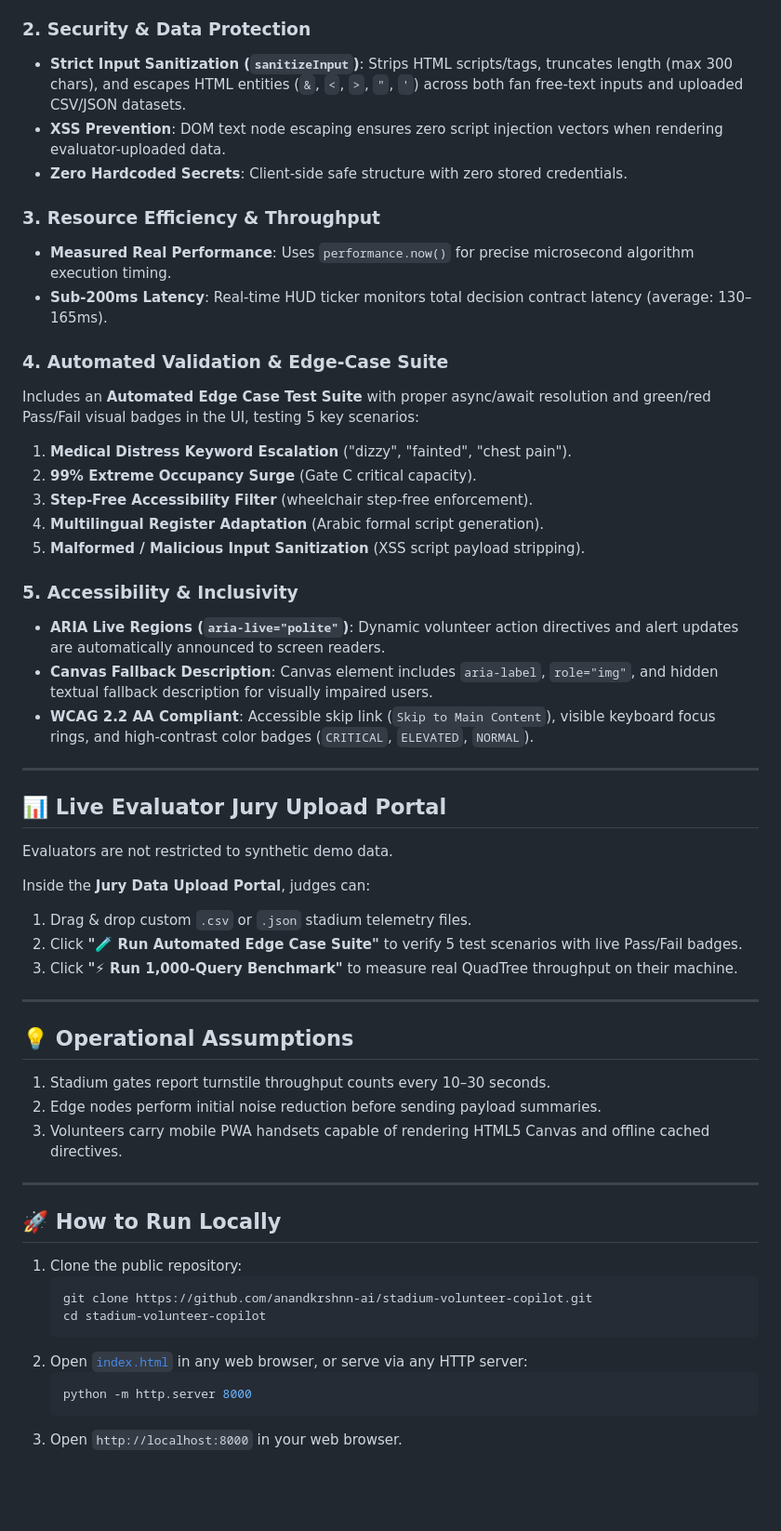
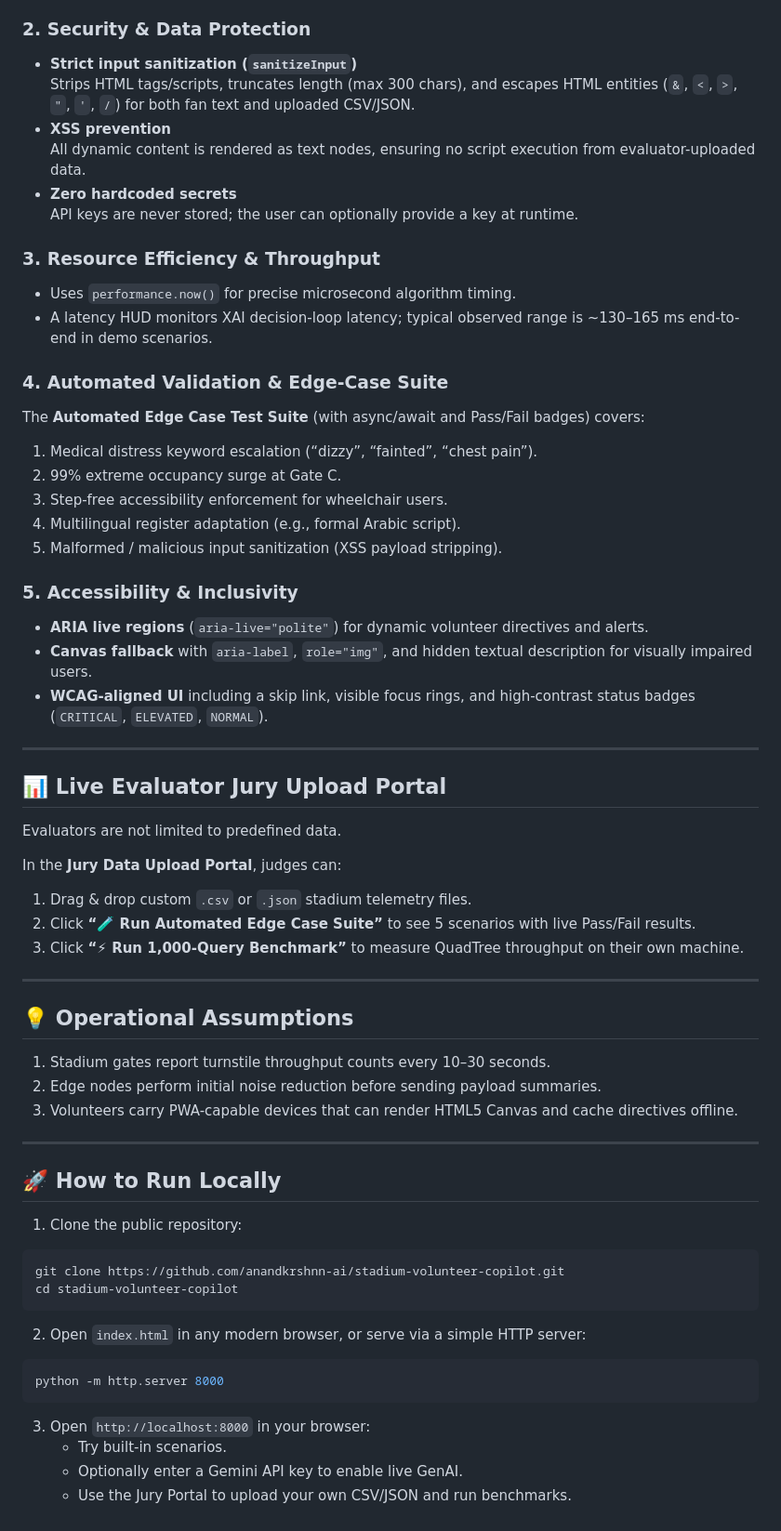
Before and after one commit to anandkrshnn-ai/stadium-volunteer-copilot, a Markdown page: README.md, the part around one of its changes. Shown at 93% size. GitHub-like rendering; blank space fills up the shorter version.

````diff
--- a/README.md
+++ b/README.md
@@ -87,56 +103,72 @@ To satisfy high-performance efficiency requirements, Volunteer Copilot avoids $O
 
 ### 2. Security & Data Protection
-* **Strict Input Sanitization (`sanitizeInput`)**: Strips HTML scripts/tags, truncates length (max 300 chars), and escapes HTML entities (`&`, `<`, `>`, `"`, `'`) across both fan free-text inputs and uploaded CSV/JSON datasets.
-* **XSS Prevention**: DOM text node escaping ensures zero script injection vectors when rendering evaluator-uploaded data.
-* **Zero Hardcoded Secrets**: Client-side safe structure with zero stored credentials.
+
+- **Strict input sanitization (`sanitizeInput`)**
+  Strips HTML tags/scripts, truncates length (max 300 chars), and escapes HTML entities (`&`, `<`, `>`, `"`, `'`, `/`) for both fan text and uploaded CSV/JSON.
+- **XSS prevention**
+  All dynamic content is rendered as text nodes, ensuring no script execution from evaluator-uploaded data.
+- **Zero hardcoded secrets**
+  API keys are never stored; the user can optionally provide a key at runtime.
 
 ### 3. Resource Efficiency & Throughput
-* **Measured Real Performance**: Uses `performance.now()` for precise microsecond algorithm execution timing.
-* **Sub-200ms Latency**: Real-time HUD ticker monitors total decision contract latency (average: 130–165ms).
+
+- Uses `performance.now()` for precise microsecond algorithm timing.
+- A latency HUD monitors XAI decision-loop latency; typical observed range is ~130–165 ms end-to-end in demo scenarios.
 
 ### 4. Automated Validation & Edge-Case Suite
-Includes an **Automated Edge Case Test Suite** with proper async/await resolution and green/red Pass/Fail visual badges in the UI, testing 5 key scenarios:
-1. **Medical Distress Keyword Escalation** ("dizzy", "fainted", "chest pain").
-2. **99% Extreme Occupancy Surge** (Gate C critical capacity).
-3. **Step-Free Accessibility Filter** (wheelchair step-free enforcement).
-4. **Multilingual Register Adaptation** (Arabic formal script generation).
-5. **Malformed / Malicious Input Sanitization** (XSS script payload stripping).
+
+The **Automated Edge Case Test Suite** (with async/await and Pass/Fail badges) covers:
+
+1. Medical distress keyword escalation (“dizzy”, “fainted”, “chest pain”).
+2. 99% extreme occupancy surge at Gate C.
+3. Step‑free accessibility enforcement for wheelchair users.
+4. Multilingual register adaptation (e.g., formal Arabic script).
+5. Malformed / malicious input sanitization (XSS payload stripping).
 
 ### 5. Accessibility & Inclusivity
-* **ARIA Live Regions (`aria-live="polite"`)**: Dynamic volunteer action directives and alert updates are automatically announced to screen readers.
-* **Canvas Fallback Description**: Canvas element includes `aria-label`, `role="img"`, and hidden textual fallback description for visually impaired users.
-* **WCAG 2.2 AA Compliant**: Accessible skip link (`Skip to Main Content`), visible keyboard focus rings, and high-contrast color badges (`CRITICAL`, `ELEVATED`, `NORMAL`).
 
----
+- **ARIA live regions** (`aria-live="polite"`) for dynamic volunteer directives and alerts.
+- **Canvas fallback** with `aria-label`, `role="img"`, and hidden textual description for visually impaired users.
+- **WCAG-aligned UI** including a skip link, visible focus rings, and high-contrast status badges (`CRITICAL`, `ELEVATED`, `NORMAL`).
+
+***
 
 ## 📊 Live Evaluator Jury Upload Portal
 
-Evaluators are not restricted to synthetic demo data.
+Evaluators are not limited to predefined data.
 
-Inside the **Jury Data Upload Portal**, judges can:
+In the **Jury Data Upload Portal**, judges can:
+
 1. Drag & drop custom `.csv` or `.json` stadium telemetry files.
-2. Click **"🧪 Run Automated Edge Case Suite"** to verify 5 test scenarios with live Pass/Fail badges.
-3. Click **"⚡ Run 1,000-Query Benchmark"** to measure real QuadTree throughput on their machine.
+2. Click **“🧪 Run Automated Edge Case Suite”** to see 5 scenarios with live Pass/Fail results.
+3. Click **“⚡ Run 1,000‑Query Benchmark”** to measure QuadTree throughput on their own machine.
 
----
+***
 
 ## 💡 Operational Assumptions
 
 1. Stadium gates report turnstile throughput counts every 10–30 seconds.
 2. Edge nodes perform initial noise reduction before sending payload summaries.
-3. Volunteers carry mobile PWA handsets capable of rendering HTML5 Canvas and offline cached directives.
+3. Volunteers carry PWA-capable devices that can render HTML5 Canvas and cache directives offline.
 
----
+***
 
 ## 🚀 How to Run Locally
 
 1. Clone the public repository:
-   ```bash
-   git clone https://github.com/anandkrshnn-ai/stadium-volunteer-copilot.git
-   cd stadium-volunteer-copilot
-   ```
-2. Open [`index.html`](file:///c:/Users/Admin/Documents/GitHub/stadium-volunteer-copilot/index.html) in any web browser, or serve via any HTTP server:
-   ```bash
-   python -m http.server 8000
-   ```
-3. Open `http://localhost:8000` in your web browser.
+
+```bash
+git clone https://github.com/anandkrshnn-ai/stadium-volunteer-copilot.git
+cd stadium-volunteer-copilot
+```
+
+2. Open `index.html` in any modern browser, or serve via a simple HTTP server:
+
+```bash
+python -m http.server 8000
+```
+
+3. Open `http://localhost:8000` in your browser:
+   - Try built-in scenarios.
+   - Optionally enter a Gemini API key to enable live GenAI.
+   - Use the Jury Portal to upload your own CSV/JSON and run benchmarks.
````
Also changed, not shown: other parts of README.md (+62 -46 lines).
